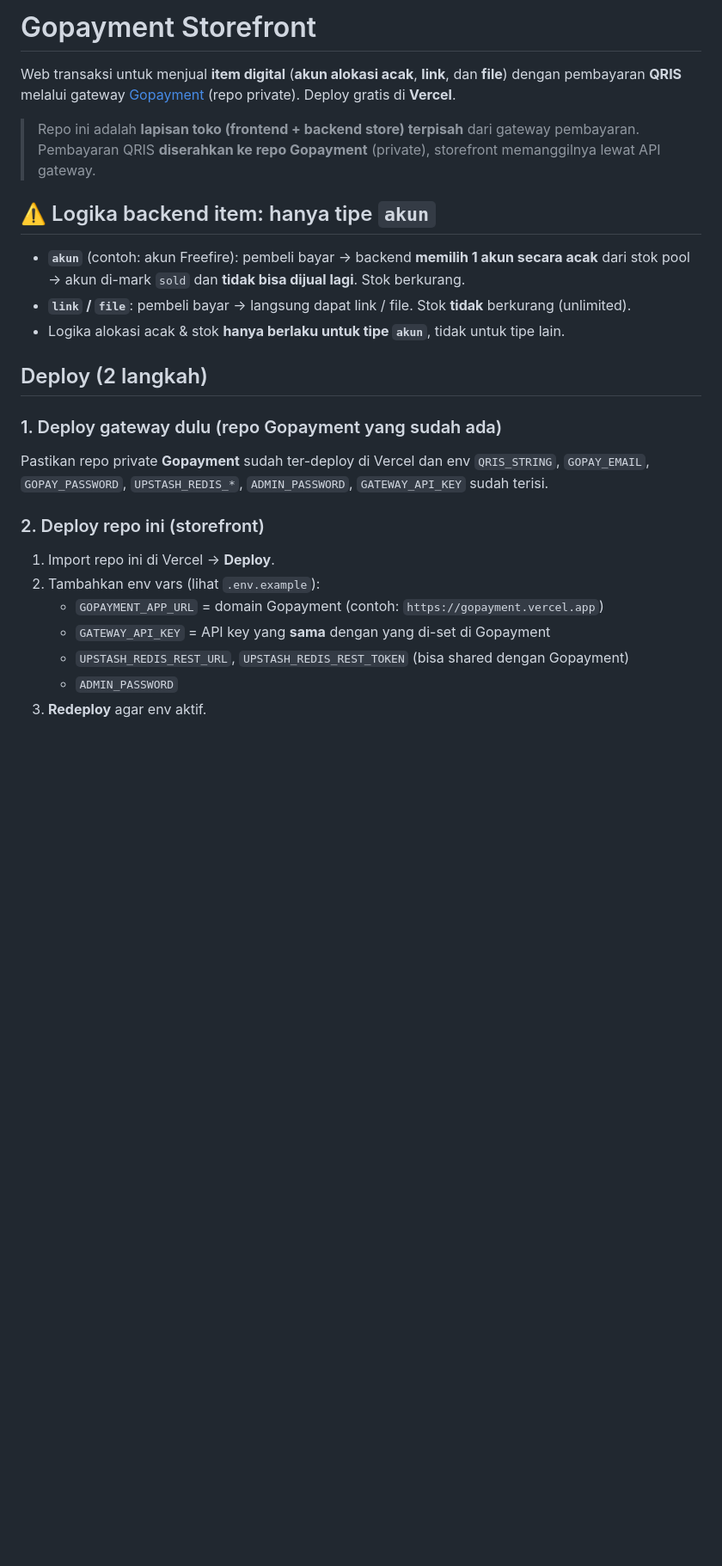
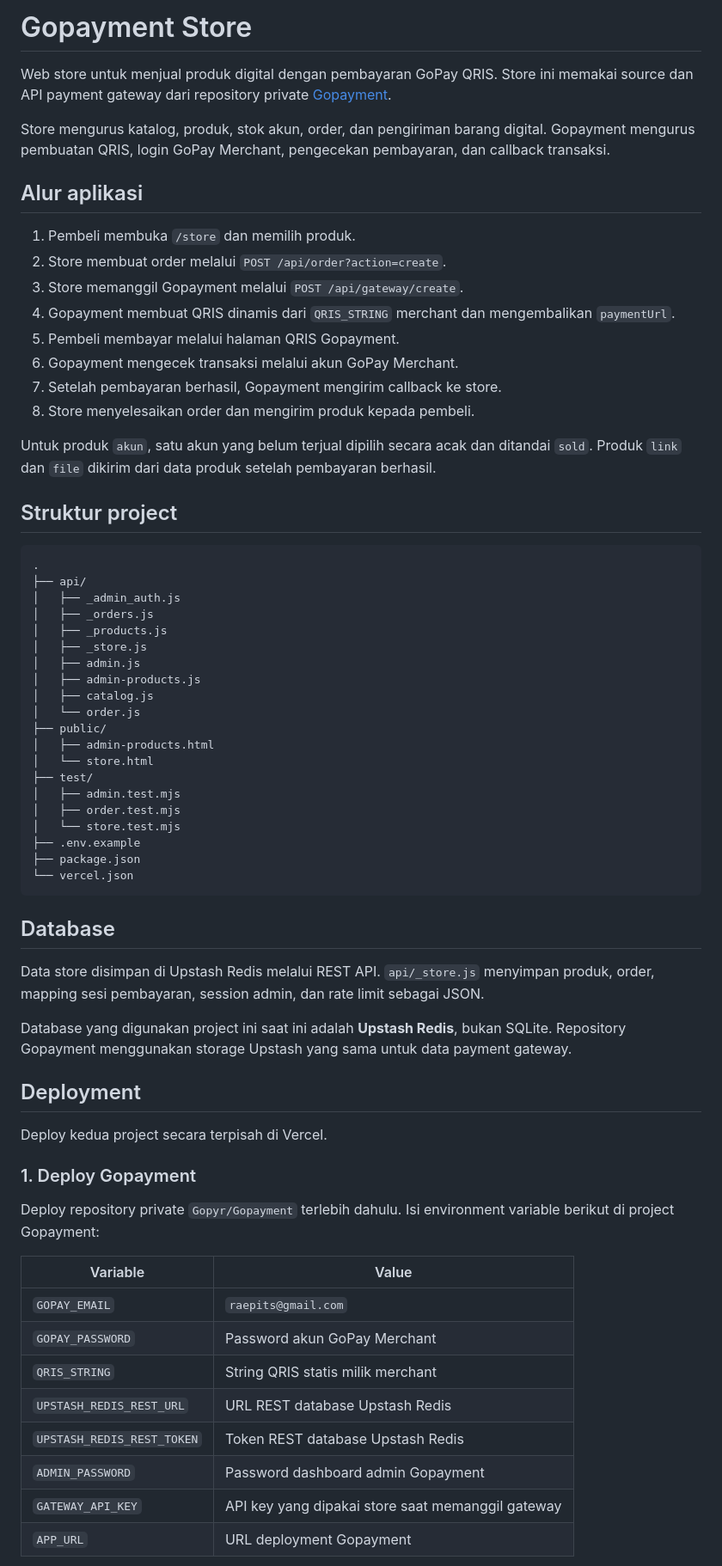
Before and after one commit to Gopyr/Gopayment-Store, a Markdown page: README.md, the part around one of its changes. Shown at 86% size. GitHub-like rendering; blank space fills up the shorter version.

````diff
--- a/README.md
+++ b/README.md
@@ -1,25 +1,69 @@
-# Gopayment Storefront
+# Gopayment Store
 
-Web transaksi untuk menjual **item digital** (**akun alokasi acak**, **link**, dan **file**) dengan pembayaran **QRIS** melalui gateway [Gopayment](https://github.com/Gopyr/Gopayment) (repo private). Deploy gratis di **Vercel**.
+Web store untuk menjual produk digital dengan pembayaran GoPay QRIS. Store ini memakai source dan API payment gateway dari repository private [Gopayment](https://github.com/Gopyr/Gopayment).
 
-> Repo ini adalah **lapisan toko (frontend + backend store) terpisah** dari gateway pembayaran.
-> Pembayaran QRIS **diserahkan ke repo Gopayment** (private), storefront memanggilnya lewat API gateway.
+Store mengurus katalog, produk, stok akun, order, dan pengiriman barang digital. Gopayment mengurus pembuatan QRIS, login GoPay Merchant, pengecekan pembayaran, dan callback transaksi.
 
-## ⚠️ Logika backend item: hanya tipe `akun`
-- **`akun`** (contoh: akun Freefire): pembeli bayar → backend **memilih 1 akun secara acak** dari stok pool → akun di-mark `sold` dan **tidak bisa dijual lagi**. Stok berkurang.
-- **`link` / `file`**: pembeli bayar → langsung dapat link / file. Stok **tidak** berkurang (unlimited).
-- Logika alokasi acak & stok **hanya berlaku untuk tipe `akun`**, tidak untuk tipe lain.
+## Alur aplikasi
 
-## Deploy (2 langkah)
+1. Pembeli membuka `/store` dan memilih produk.
+2. Store membuat order melalui `POST /api/order?action=create`.
+3. Store memanggil Gopayment melalui `POST /api/gateway/create`.
+4. Gopayment membuat QRIS dinamis dari `QRIS_STRING` merchant dan mengembalikan `paymentUrl`.
+5. Pembeli membayar melalui halaman QRIS Gopayment.
+6. Gopayment mengecek transaksi melalui akun GoPay Merchant.
+7. Setelah pembayaran berhasil, Gopayment mengirim callback ke store.
+8. Store menyelesaikan order dan mengirim produk kepada pembeli.
 
-### 1. Deploy gateway dulu (repo Gopayment yang sudah ada)
-Pastikan repo private **Gopayment** sudah ter-deploy di Vercel dan env `QRIS_STRING`, `GOPAY_EMAIL`, `GOPAY_PASSWORD`, `UPSTASH_REDIS_*`, `ADMIN_PASSWORD`, `GATEWAY_API_KEY` sudah terisi.
+Untuk produk `akun`, satu akun yang belum terjual dipilih secara acak dan ditandai `sold`. Produk `link` dan `file` dikirim dari data produk setelah pembayaran berhasil.
 
-### 2. Deploy repo ini (storefront)
-1. Import repo ini di Vercel → **Deploy**.
-2. Tambahkan env vars (lihat `.env.example`):
-   - `GOPAYMENT_APP_URL` = domain Gopayment (contoh: `https://gopayment.vercel.app`)
-   - `GATEWAY_API_KEY` = API key yang **sama** dengan yang di-set di Gopayment
-   - `UPSTASH_REDIS_REST_URL`, `UPSTASH_REDIS_REST_TOKEN` (bisa shared dengan Gopayment)
-   - `ADMIN_PASSWORD`
-3. **Redeploy** agar env aktif.
+## Struktur project
+
+```text
+.
+├── api/
+│   ├── _admin_auth.js
+│   ├── _orders.js
+│   ├── _products.js
+│   ├── _store.js
+│   ├── admin.js
+│   ├── admin-products.js
+│   ├── catalog.js
+│   └── order.js
+├── public/
+│   ├── admin-products.html
+│   └── store.html
+├── test/
+│   ├── admin.test.mjs
+│   ├── order.test.mjs
+│   └── store.test.mjs
+├── .env.example
+├── package.json
+└── vercel.json
+```
+
+## Database
+
+Data store disimpan di Upstash Redis melalui REST API. `api/_store.js` menyimpan produk, order, mapping sesi pembayaran, session admin, dan rate limit sebagai JSON.
+
+Database yang digunakan project ini saat ini adalah **Upstash Redis**, bukan SQLite. Repository Gopayment menggunakan storage Upstash yang sama untuk data payment gateway.
+
+## Deployment
+
+Deploy kedua project secara terpisah di Vercel.
+
+### 1. Deploy Gopayment
+
+Deploy repository private `Gopyr/Gopayment` terlebih dahulu. Isi environment variable berikut di project Gopayment:
+
+| Variable | Value |
+|---|---|
+| `GOPAY_EMAIL` | `raepits@gmail.com` |
+| `GOPAY_PASSWORD` | Password akun GoPay Merchant |
+| `QRIS_STRING` | String QRIS statis milik merchant |
+| `UPSTASH_REDIS_REST_URL` | URL REST database Upstash Redis |
+| `UPSTASH_REDIS_REST_TOKEN` | Token REST database Upstash Redis |
+| `ADMIN_PASSWORD` | Password dashboard admin Gopayment |
+| `GATEWAY_API_KEY` | API key yang dipakai store saat memanggil gateway |
+| `APP_URL` | URL deployment Gopayment |
+
````
Also changed, not shown: other parts of README.md (+116 -28 lines).
